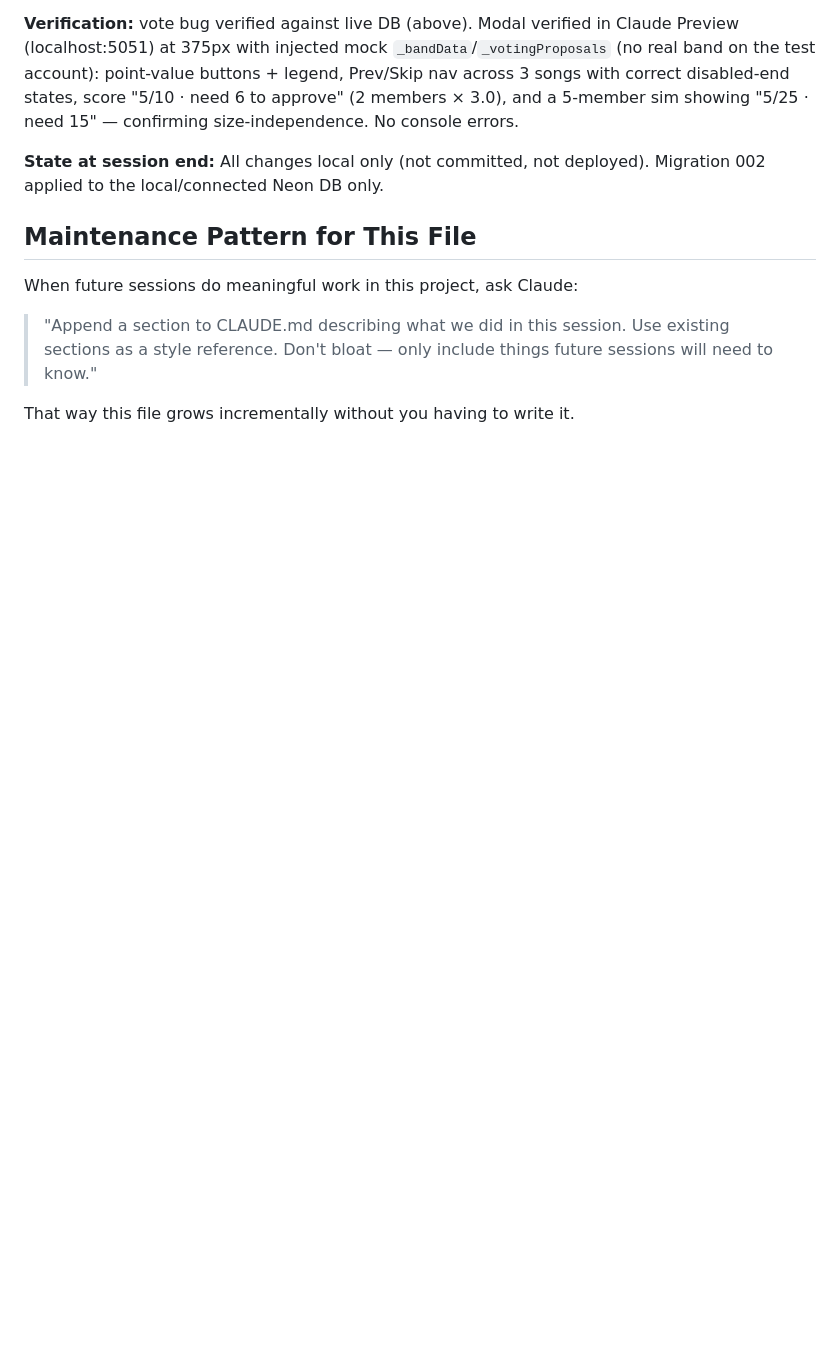
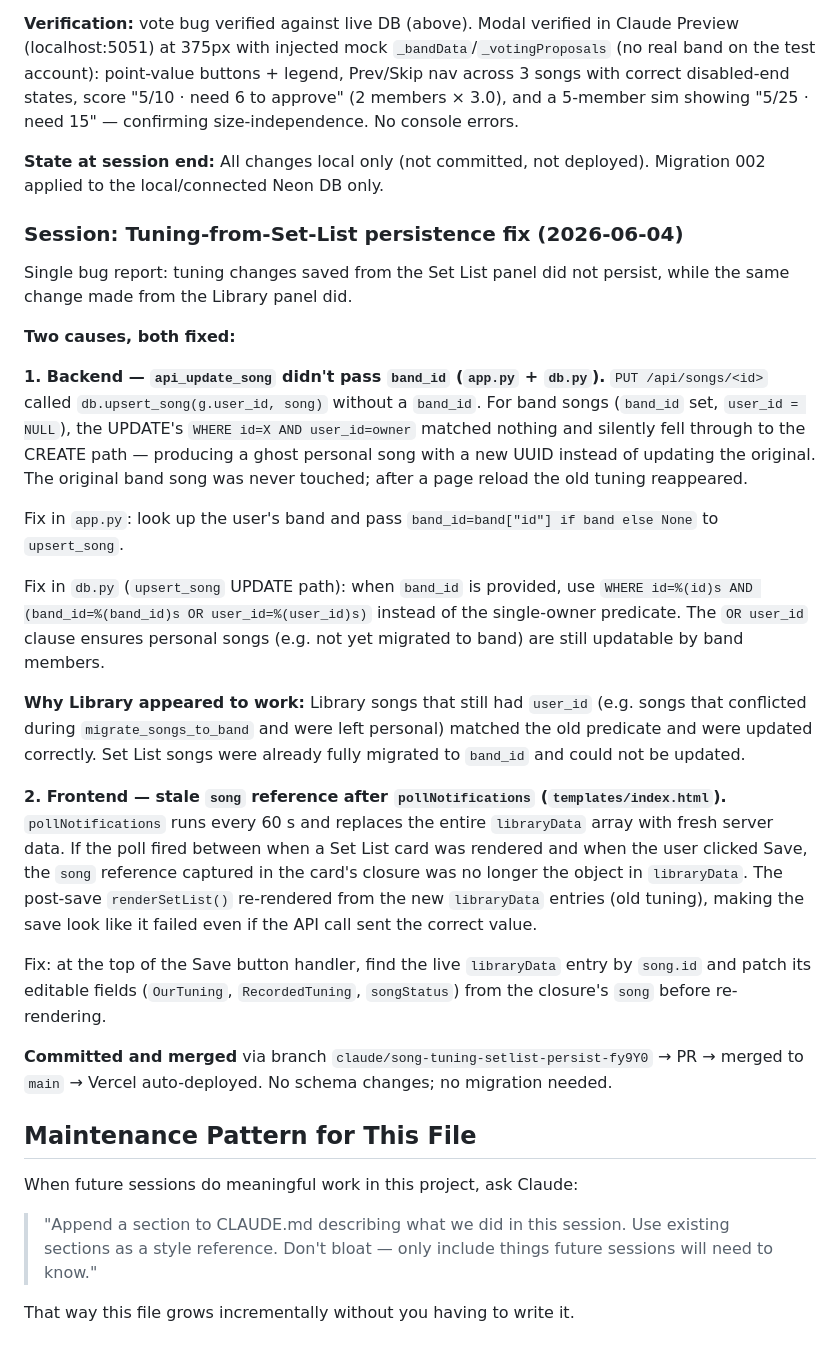
Before and after one commit to jmsyng/rehearsal-planner, a Markdown page: CLAUDE.md, the part around the change. GitHub-like rendering; blank space fills up the shorter version.

Commit message:
docs: append session notes for tuning persistence fix
https://claude.ai/code/session_01GtsZZbBdTDgTzrbXRZoNW5

```diff
--- a/CLAUDE.md
+++ b/CLAUDE.md
@@ -657,6 +657,26 @@ showing "5/25 · need 15" — confirming size-independence. No console errors.
 **State at session end:** All changes local only (not committed, not deployed). Migration 002
 applied to the local/connected Neon DB only.
 
+### Session: Tuning-from-Set-List persistence fix (2026-06-04)
+
+Single bug report: tuning changes saved from the Set List panel did not persist, while the same change made from the Library panel did.
+
+**Two causes, both fixed:**
+
+**1. Backend — `api_update_song` didn't pass `band_id` (`app.py` + `db.py`).** `PUT /api/songs/<id>` called `db.upsert_song(g.user_id, song)` without a `band_id`. For band songs (`band_id` set, `user_id = NULL`), the UPDATE's `WHERE id=X AND user_id=owner` matched nothing and silently fell through to the CREATE path — producing a ghost personal song with a new UUID instead of updating the original. The original band song was never touched; after a page reload the old tuning reappeared.
+
+Fix in `app.py`: look up the user's band and pass `band_id=band["id"] if band else None` to `upsert_song`.
+
+Fix in `db.py` (`upsert_song` UPDATE path): when `band_id` is provided, use `WHERE id=%(id)s AND (band_id=%(band_id)s OR user_id=%(user_id)s)` instead of the single-owner predicate. The `OR user_id` clause ensures personal songs (e.g. not yet migrated to band) are still updatable by band members.
+
+**Why Library appeared to work:** Library songs that still had `user_id` (e.g. songs that conflicted during `migrate_songs_to_band` and were left personal) matched the old predicate and were updated correctly. Set List songs were already fully migrated to `band_id` and could not be updated.
+
+**2. Frontend — stale `song` reference after `pollNotifications` (`templates/index.html`).** `pollNotifications` runs every 60 s and replaces the entire `libraryData` array with fresh server data. If the poll fired between when a Set List card was rendered and when the user clicked Save, the `song` reference captured in the card's closure was no longer the object in `libraryData`. The post-save `renderSetList()` re-rendered from the new `libraryData` entries (old tuning), making the save look like it failed even if the API call sent the correct value.
+
+Fix: at the top of the Save button handler, find the live `libraryData` entry by `song.id` and patch its editable fields (`OurTuning`, `RecordedTuning`, `songStatus`) from the closure's `song` before re-rendering.
+
+**Committed and merged** via branch `claude/song-tuning-setlist-persist-fy9Y0` → PR → merged to `main` → Vercel auto-deployed. No schema changes; no migration needed.
+
 ## Maintenance Pattern for This File
 
 When future sessions do meaningful work in this project, ask Claude:
```
